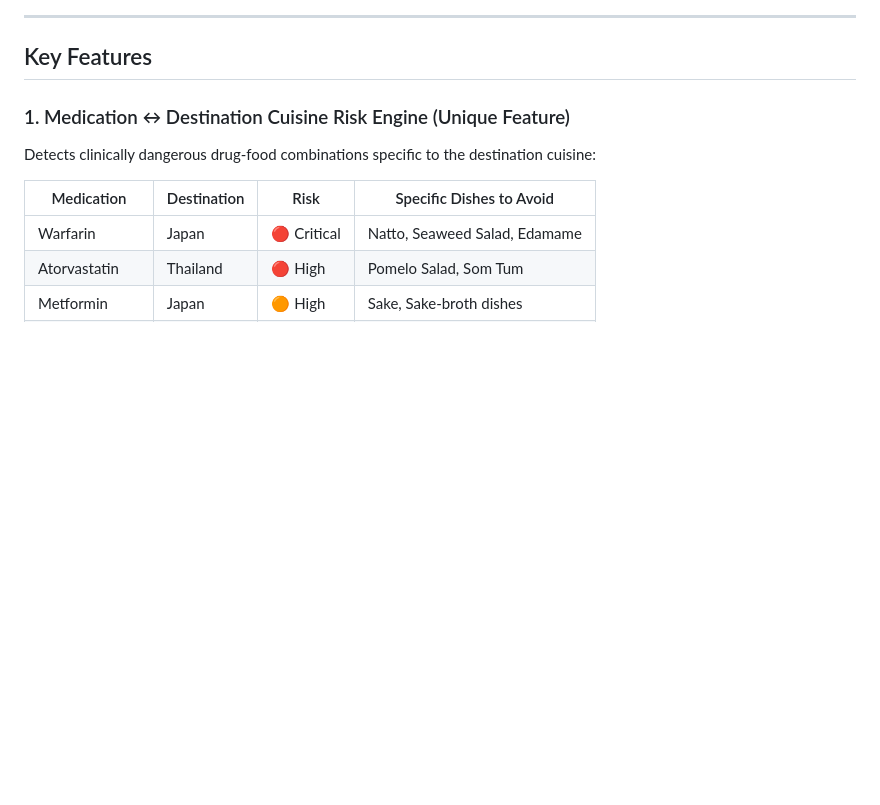
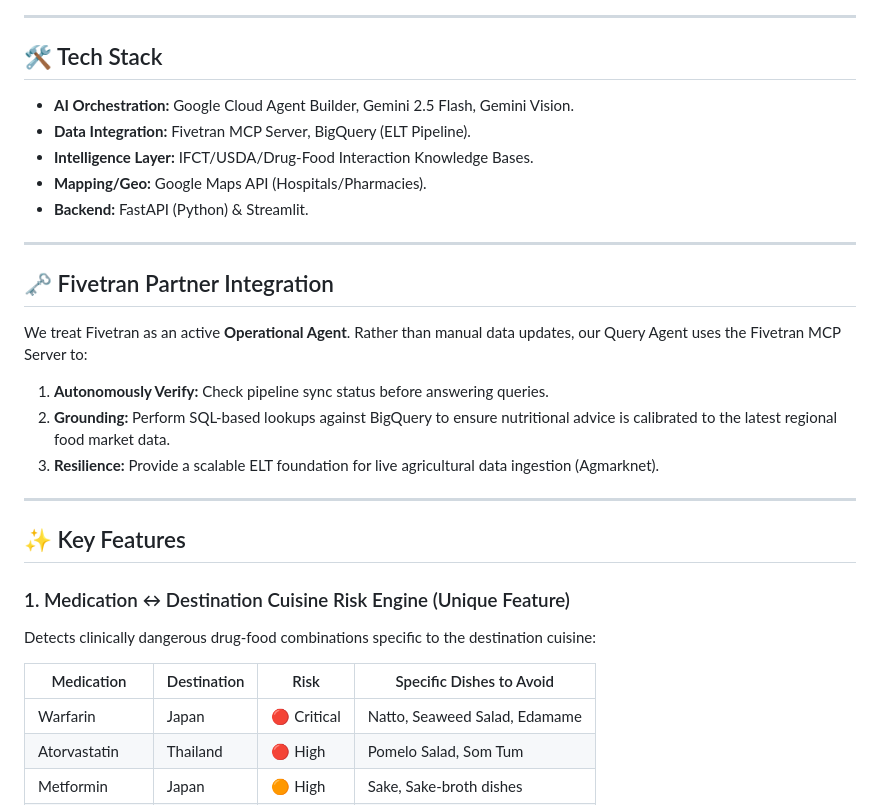
Before and after one commit to PranavS1604/NutriGuard-AI, a Markdown page: README.md, the part around one of its changes. GitHub-like rendering; blank space fills up the shorter version.

```diff
--- a/README.md
+++ b/README.md
@@ -65,7 +74,27 @@ NutriGuard AI is a **multi-agent travel health copilot** that keeps chronically
 
 ---
 
-## Key Features
+## 🛠️ Tech Stack
+
+* **AI Orchestration:** Google Cloud Agent Builder, Gemini 2.5 Flash, Gemini Vision.
+* **Data Integration:** Fivetran MCP Server, BigQuery (ELT Pipeline).
+* **Intelligence Layer:** IFCT/USDA/Drug-Food Interaction Knowledge Bases.
+* **Mapping/Geo:** Google Maps API (Hospitals/Pharmacies).
+* **Backend:** FastAPI (Python) & Streamlit.
+
+---
+
+## 🗝️ Fivetran Partner Integration
+
+We treat Fivetran as an active **Operational Agent**. Rather than manual data updates, our Query Agent uses the Fivetran MCP Server to:
+
+1. **Autonomously Verify:** Check pipeline sync status before answering queries.
+2. **Grounding:** Perform SQL-based lookups against BigQuery to ensure nutritional advice is calibrated to the latest regional food market data.
+3. **Resilience:** Provide a scalable ELT foundation for live agricultural data ingestion (Agmarknet).
+
+---
+
+## ✨ Key Features
 
 ### 1. Medication ↔ Destination Cuisine Risk Engine (Unique Feature)
 Detects clinically dangerous drug-food combinations specific to the destination cuisine:
```
Also changed, not shown: other parts of README.md (+101 -85 lines), nutriguard_banner.png (added).
